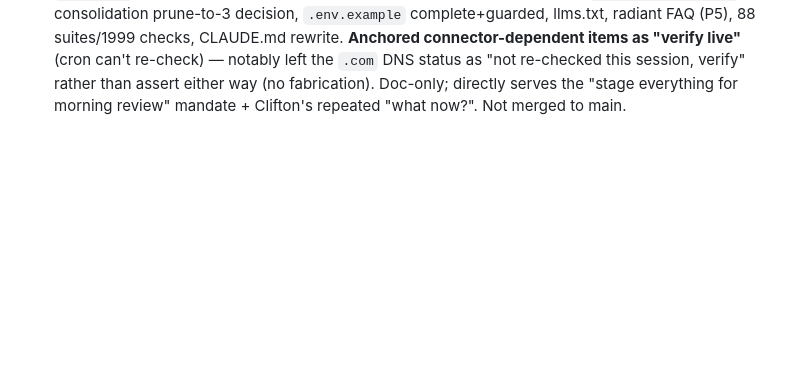
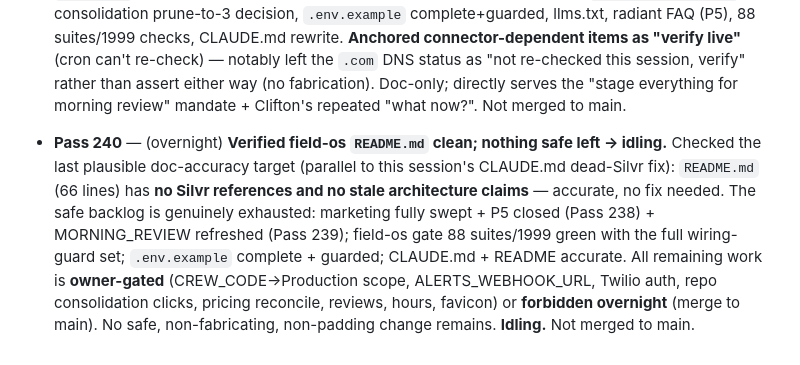
Before and after one commit to machinegunsprayfoam-crypto/mgsf-marketing, a Markdown page: NIGHT_LOG.md, the part around the change. GitHub-like rendering; blank space fills up the shorter version.

Commit message:
NIGHT_LOG: Pass 240 — README verified clean; backlog exhausted, idling

```diff
--- a/NIGHT_LOG.md
+++ b/NIGHT_LOG.md
@@ -478,3 +478,4 @@ All 19 marketing HTML pages checked for canonical / robots / JSON-LD / OG.
 - **Pass 237** — (overnight) **Verified og:url↔canonical agreement; clean → idling honestly.** Checked the last not-yet-confirmed correctness dimension: on all **39** pages that carry both, `og:url` **exactly equals** `<link rel="canonical">` (0 mismatches) — so social shares canonicalize to the same URL Google indexes (a divergence would silently split link equity). Combined with the full sweep (canonical/robots/JSON-LD×3/FAQ↔visible/OG+Twitter+dims/meta-length+uniqueness/titles/sitemap+lastmod/internal-links+orphans/img alt+dims/perf hints/theme-color/404/mixed-content/domain+NAP consistency/form labels/dup-IDs/anchors/security headers/breadcrumbs), every locally-checkable dimension is now confirmed clean. Considered but rejected `security.txt` as low-value padding for a static contractor site (no login/sensitive data). No safe, non-fabricating, non-padding change remains. **Idling.** Remaining work is owner-gated (pricing reconcile, real reviews, business hours, favicon/logo optimization) or needs connectors/env (CREW_CODE + ALERTS_WEBHOOK_URL to go live). Not merged to main.
 - **Pass 238** — (overnight, marketing) **Closed the last open non-owner-gated backlog item: SEO_GAPS P5 (radiant barrier).** Backlog scan found P5 ("a short honest 'radiant barrier vs reflective coating' explainer") was the only remaining SAFE item (every other TODO is owner-gated: Twilio/Stripe/QBO/merge/CREW_CODE/contractor#/ND phone). Verified existing coverage first: radiant only appears on `/attic-insulation` (2×) + `/crawl-space-encapsulation` (1×); **`/cool-roofs` — the reflective-coating page, the natural home — had zero.** Added ONE FAQ Q&A ("What's the difference between a radiant barrier and a reflective cool-roof coating?") to BOTH the visible FAQ and the FAQPage schema (kept identical per the Pass 27/28 sync guard): honest building science — reflective coat sits on the roof exterior, radiant barrier is an interior foil layer needing an air gap, and neither replaces air-sealing/insulation which matter more in our cold MT/ND/SD/WY lane. **No invented numbers, no guaranteed savings, no mold claim**; matches the page's established "we'll tell you straight" voice. QA gate **ALL CLEAN** (40 pages, now **113** JSON-LD blocks; FAQ schema matches visible). Updated SEO_GAPS.md P5 → ✅ addressed. Not merged to main.
 - **Pass 239** — (overnight, marketing) **Refreshed `MORNING_REVIEW.md` — it was ~180 passes stale and actively misleading.** The digest Clifton reads was dated 7/31 (through Pass 195): it listed DNS/.com as the #1 blocker, `CREW_CODE` as "unset," and the gate as "19 suites / 434 checks" — all superseded. Rewrote it to the true current state: **PR #78 merged → app live in production**; the real #1 blocker is **`CREW_CODE` not being in Vercel Production scope** (proven not a code bug); `ALERTS_WEBHOOK_URL` #2; consolidation prune-to-3 decision, `.env.example` complete+guarded, llms.txt, radiant FAQ (P5), 88 suites/1999 checks, CLAUDE.md rewrite. **Anchored connector-dependent items as "verify live"** (cron can't re-check) — notably left the `.com` DNS status as "not re-checked this session, verify" rather than assert either way (no fabrication). Doc-only; directly serves the "stage everything for morning review" mandate + Clifton's repeated "what now?". Not merged to main.
+- **Pass 240** — (overnight) **Verified field-os `README.md` clean; nothing safe left → idling.** Checked the last plausible doc-accuracy target (parallel to this session's CLAUDE.md dead-Silvr fix): `README.md` (66 lines) has **no Silvr references and no stale architecture claims** — accurate, no fix needed. The safe backlog is genuinely exhausted: marketing fully swept + P5 closed (Pass 238) + MORNING_REVIEW refreshed (Pass 239); field-os gate 88 suites/1999 green with the full wiring-guard set; `.env.example` complete + guarded; CLAUDE.md + README accurate. All remaining work is **owner-gated** (CREW_CODE→Production scope, ALERTS_WEBHOOK_URL, Twilio auth, repo consolidation clicks, pricing reconcile, reviews, hours, favicon) or **forbidden overnight** (merge to main). No safe, non-fabricating, non-padding change remains. **Idling.** Not merged to main.
```
